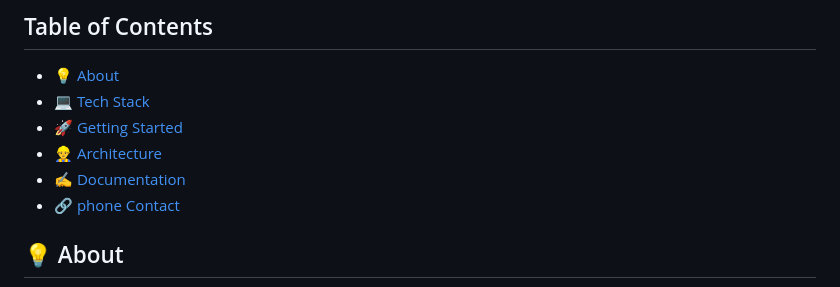
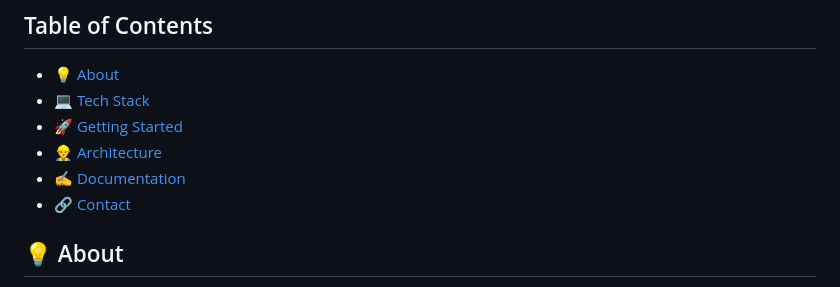
Before and after one commit to pedromst2000/Activulse, a Markdown page: README.md, the part around the change. Rendered like a GitHub page.

Commit message:
docs: Update README.md

```diff
--- a/README.md
+++ b/README.md
@@ -19,7 +19,7 @@
 - [:rocket: Getting Started](#rocket-getting-started)
 - [:construction_worker_man: Architecture](#construction_worker_man-architecture)
 - [:writing_hand: Documentation](#writing_hand-documentation)
-- [:link: phone Contact](#link-contact)
+- [:link: Contact](#link-contact)
 
 ## :bulb: About
 Pawshare is a mobile app empowering heart health and wellness in every step with Activulse. With Activulse, you can track your distance traveled and daily steps, providing a clear and motivating view of your progress. Beyond just a fitness tracker, Activulse offers a variety of resources to support your heart health, including tailored exercise routines, nutrition advice, and yoga techniques to balance your mind and body.
```
